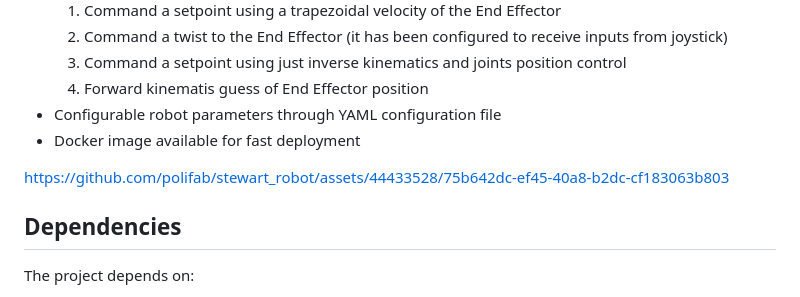
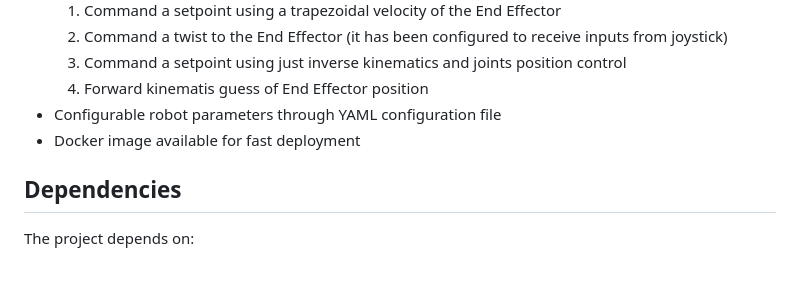
Before and after one commit to polifab/stewart_robot, a Markdown page: README.md, the part around the change. Rendered like a GitHub page; blank space fills up the shorter version.

```diff
--- a/README.md
+++ b/README.md
@@ -14,10 +14,6 @@ This project contains a C++ Webots Controller for a Stewart Platform world, star
   4. Forward kinematis guess of End Effector position
 - Configurable robot parameters through YAML configuration file
 - Docker image available for fast deployment
-
-
-https://github.com/polifab/stewart_robot/assets/44433528/75b642dc-ef45-40a8-b2dc-cf183063b803
-
 
 ## Dependencies
 
```
